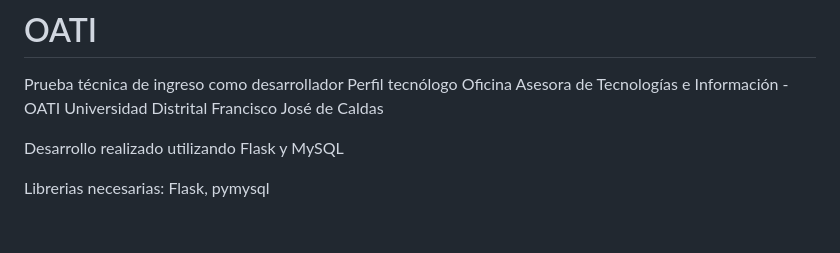
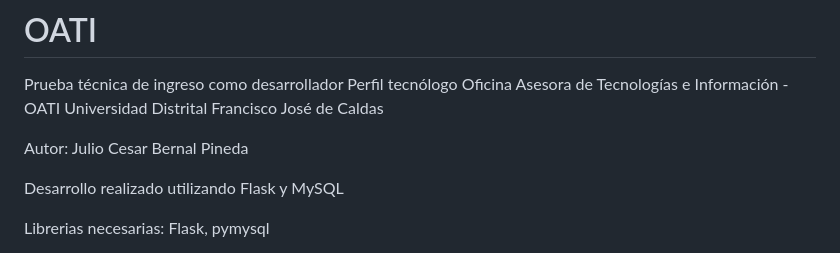
Before and after one commit to Tulioceltic/OATI, a Markdown page: README.md, the part around the change. Rendered like a GitHub page; blank space fills up the shorter version.

```diff
--- a/README.md
+++ b/README.md
@@ -1,5 +1,7 @@
 # OATI
 Prueba técnica de ingreso como desarrollador  Perfil tecnólogo  Oficina Asesora de Tecnologías e Información - OATI Universidad Distrital Francisco José de Caldas
+
+Autor: Julio Cesar Bernal Pineda
 
 Desarrollo realizado utilizando Flask y MySQL
 
```
